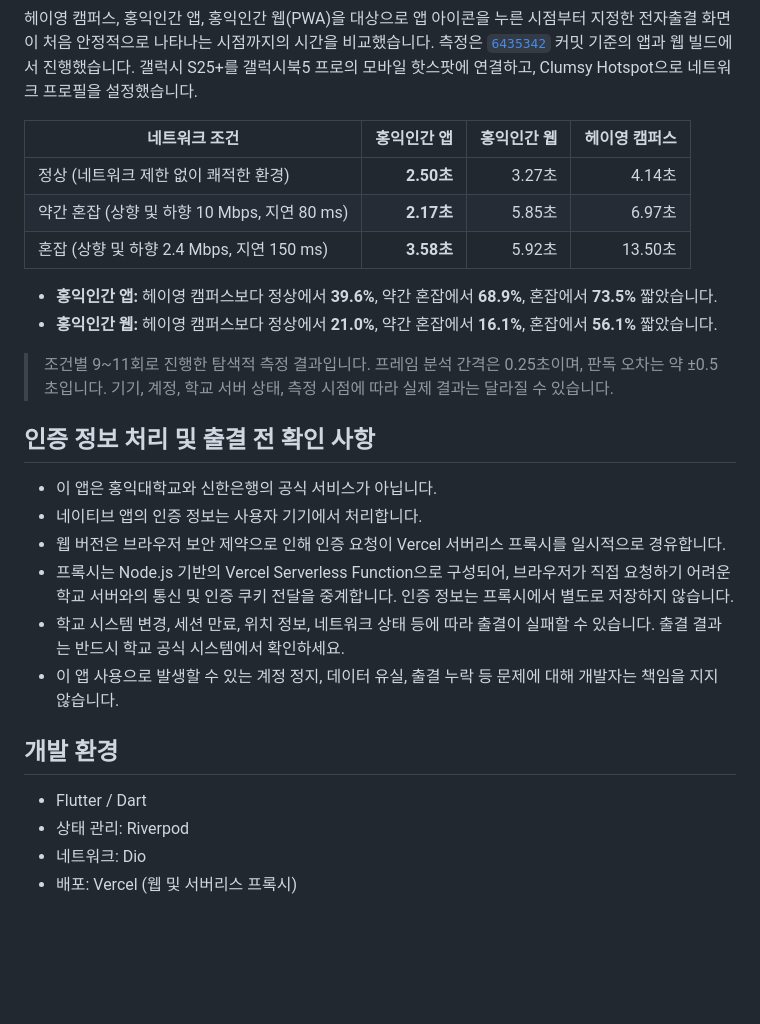
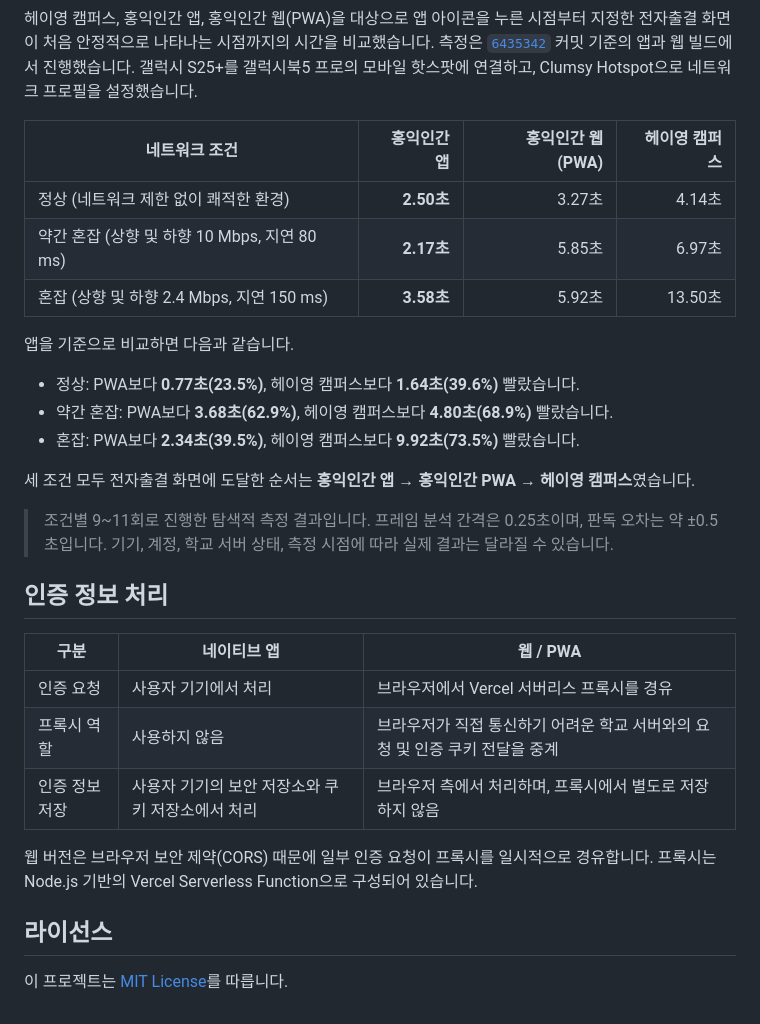
Before and after one commit to LeeHeoJae/Hongik_Ingan, a Markdown page: README.md, the part around one of its changes. Drawn GitHub-style; folded sections open; blank space fills up the shorter version.

```diff
--- a/README.md
+++ b/README.md
@@ -35,29 +60,34 @@
 
 헤이영 캠퍼스, 홍익인간 앱, 홍익인간 웹(PWA)을 대상으로 앱 아이콘을 누른 시점부터 지정한 전자출결 화면이 처음 안정적으로 나타나는 시점까지의 시간을 비교했습니다. 측정은 [`6435342`](https://github.com/LeeHeoJae/Hongik_Ingan/commit/64353428eb30afb691c1e8b941e5b822d6184d45) 커밋 기준의 앱과 웹 빌드에서 진행했습니다. 갤럭시 S25+를 갤럭시북5 프로의 모바일 핫스팟에 연결하고, Clumsy Hotspot으로 네트워크 프로필을 설정했습니다.
 
-| 네트워크 조건 | 홍익인간 앱 | 홍익인간 웹 | 헤이영 캠퍼스 |
-| --- | ---: | ---: | ---: |
-| 정상 (네트워크 제한 없이 쾌적한 환경) | **2.50초** | 3.27초 | 4.14초 |
-| 약간 혼잡 (상향 및 하향 10 Mbps, 지연 80 ms) | **2.17초** | 5.85초 | 6.97초 |
-| 혼잡 (상향 및 하향 2.4 Mbps, 지연 150 ms) | **3.58초** | 5.92초 | 13.50초 |
+| 네트워크 조건 | 홍익인간 앱 | 홍익인간 웹 (PWA) | 헤이영 캠퍼스 |
+| --- | ---: |-------------:| ---: |
+| 정상 (네트워크 제한 없이 쾌적한 환경) | **2.50초** |        3.27초 | 4.14초 |
+| 약간 혼잡 (상향 및 하향 10 Mbps, 지연 80 ms) | **2.17초** |        5.85초 | 6.97초 |
+| 혼잡 (상향 및 하향 2.4 Mbps, 지연 150 ms) | **3.58초** |        5.92초 | 13.50초 |
 
-- **홍익인간 앱:** 헤이영 캠퍼스보다 정상에서 **39.6%**, 약간 혼잡에서 **68.9%**, 혼잡에서 **73.5%** 짧았습니다.
-- **홍익인간 웹:** 헤이영 캠퍼스보다 정상에서 **21.0%**, 약간 혼잡에서 **16.1%**, 혼잡에서 **56.1%** 짧았습니다.
+앱을 기준으로 비교하면 다음과 같습니다.
+
+- 정상: PWA보다 **0.77초(23.5%)**, 헤이영 캠퍼스보다 **1.64초(39.6%)** 빨랐습니다.
+- 약간 혼잡: PWA보다 **3.68초(62.9%)**, 헤이영 캠퍼스보다 **4.80초(68.9%)** 빨랐습니다.
+- 혼잡: PWA보다 **2.34초(39.5%)**, 헤이영 캠퍼스보다 **9.92초(73.5%)** 빨랐습니다.
+
+세 조건 모두 전자출결 화면에 도달한 순서는 **홍익인간 앱 → 홍익인간 PWA → 헤이영 캠퍼스**였습니다.
 
 > 조건별 9~11회로 진행한 탐색적 측정 결과입니다. 프레임 분석 간격은 0.25초이며, 판독 오차는 약 ±0.5초입니다. 기기, 계정, 학교 서버 상태, 측정 시점에 따라 실제 결과는 달라질 수 있습니다.
 
-## 인증 정보 처리 및 출결 전 확인 사항
+</details>
 
-- 이 앱은 홍익대학교와 신한은행의 공식 서비스가 아닙니다.
-- 네이티브 앱의 인증 정보는 사용자 기기에서 처리합니다.
-- 웹 버전은 브라우저 보안 제약으로 인해 인증 요청이 Vercel 서버리스 프록시를 일시적으로 경유합니다.
-- 프록시는 Node.js 기반의 Vercel Serverless Function으로 구성되어, 브라우저가 직접 요청하기 어려운 학교 서버와의 통신 및 인증 쿠키 전달을 중계합니다. 인증 정보는 프록시에서 별도로 저장하지 않습니다.
-- 학교 시스템 변경, 세션 만료, 위치 정보, 네트워크 상태 등에 따라 출결이 실패할 수 있습니다. 출결 결과는 반드시 학교 공식 시스템에서 확인하세요.
-- 이 앱 사용으로 발생할 수 있는 계정 정지, 데이터 유실, 출결 누락 등 문제에 대해 개발자는 책임을 지지 않습니다.
+## 인증 정보 처리
 
-## 개발 환경
+| 구분 | 네이티브 앱 | 웹 / PWA |
+| --- | --- | --- |
+| 인증 요청 | 사용자 기기에서 처리 | 브라우저에서 Vercel 서버리스 프록시를 경유 |
+| 프록시 역할 | 사용하지 않음 | 브라우저가 직접 통신하기 어려운 학교 서버와의 요청 및 인증 쿠키 전달을 중계 |
+| 인증 정보 저장 | 사용자 기기의 보안 저장소와 쿠키 저장소에서 처리 | 브라우저 측에서 처리하며, 프록시에서 별도로 저장하지 않음 |
 
-- Flutter / Dart
-- 상태 관리: Riverpod
-- 네트워크: Dio
-- 배포: Vercel (웹 및 서버리스 프록시)
+웹 버전은 브라우저 보안 제약(CORS) 때문에 일부 인증 요청이 프록시를 일시적으로 경유합니다. 프록시는 Node.js 기반의 Vercel Serverless Function으로 구성되어 있습니다.
+
+## 라이선스
+
+이 프로젝트는 [MIT License](LICENSE)를 따릅니다.
```
Also changed, not shown: other parts of README.md (+37 -12 lines).
